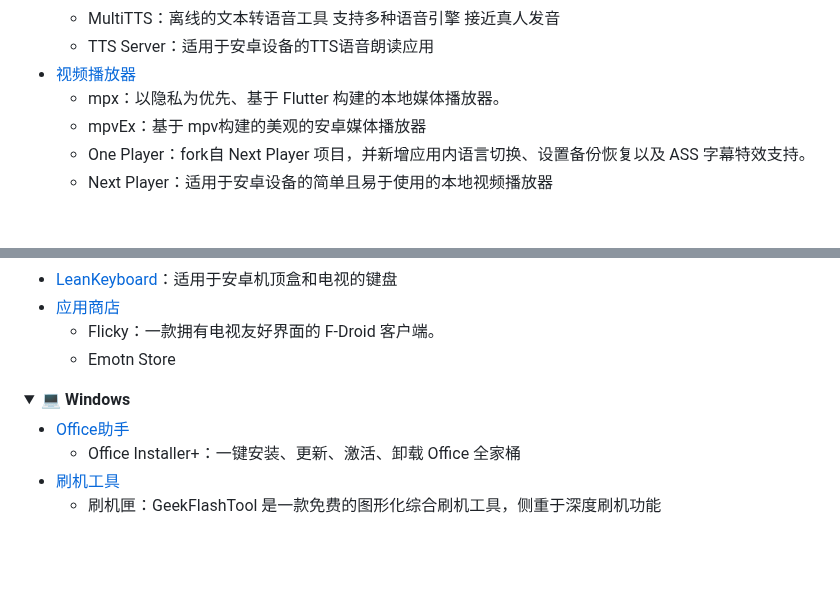
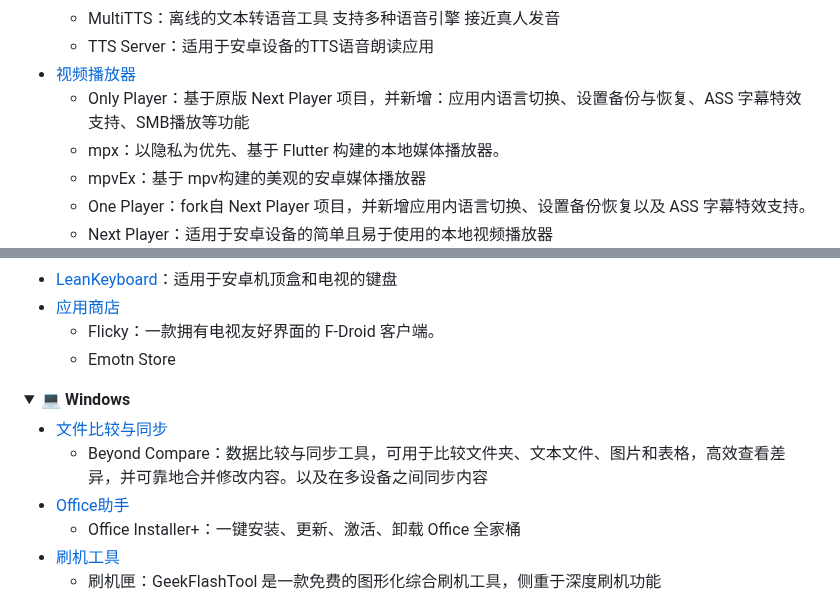
Before and after one commit to Easyllls/AppList, a Markdown page: README.md, 2 parts joined by grey strips. Rendered like a GitHub page; folded sections open; blank space fills up the shorter version.

```diff
--- a/README.md
+++ b/README.md
@@ -46,6 +46,7 @@
   - MultiTTS：离线的文本转语音工具 支持多种语音引擎 接近真人发音
   - TTS Server：适用于安卓设备的TTS语音朗读应用
 - [视频播放器](https://pan.baidu.com/s/1HVohGvJoB88U60hQju1JXw?pwd=6666)
+  - Only Player：基于原版 Next Player 项目，并新增：应用内语言切换、设置备份与恢复、ASS 字幕特效支持、SMB播放等功能
   - mpx：以隐私为优先、基于 Flutter 构建的本地媒体播放器。
   - mpvEx：基于 mpv构建的美观的安卓媒体播放器
   - One Player：fork自 Next Player 项目，并新增应用内语言切换、设置备份恢复以及 ASS 字幕特效支持。
@@ -1183,6 +1184,8 @@
 <details>
 <summary>💻 <strong>Windows</strong></summary>
 
+- [文件比较与同步](https://pan.baidu.com/s/1bSznk5ArzN5YbxGKlWLJzA?pwd=6666)
+  - Beyond Compare：数据比较与同步工具，可用于比较文件夹、文本文件、图片和表格，高效查看差异，并可靠地合并修改内容。以及在多设备之间同步内容
 - [Office助手](https://pan.baidu.com/s/1ulazm39WHmXw4WFn9G82bg?pwd=6666)
   - Office Installer+：一键安装、更新、激活、卸载 Office 全家桶
 - [刷机工具](https://pan.baidu.com/s/1pGxhyaSRR0jhXCanhJCNjA?pwd=6666)
```
